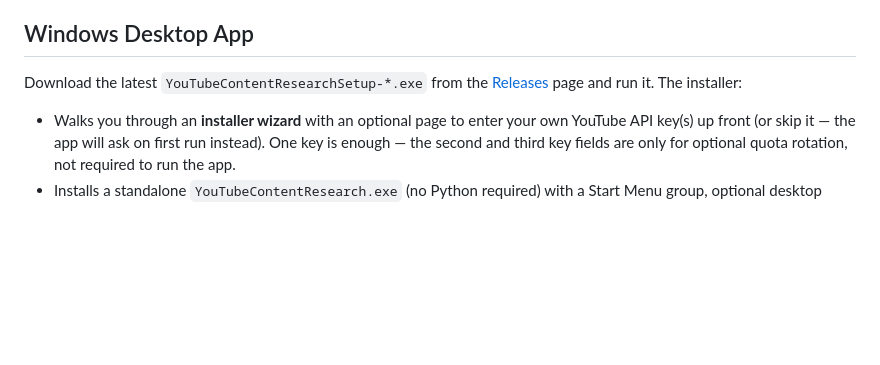
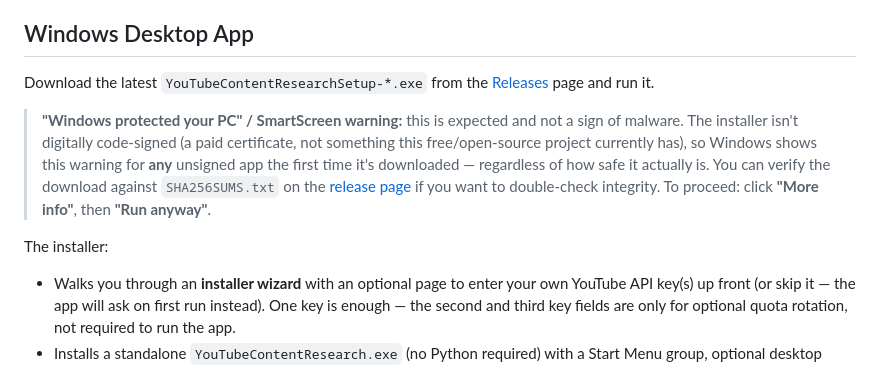
Before and after one commit to rebelwithoutacause/Youtube-Extension, a Markdown page: README.md, the part around the change. Rendered like a GitHub page; blank space fills up the shorter version.

Commit message:
Document the Windows SmartScreen warning on the installer download
Explains why "Windows protected your PC" appears (unsigned exe, not
malware) and how to proceed, plus a SHA256SUMS.txt pointer for anyone
who wants to verify the download themselves.

```diff
--- a/README.md
+++ b/README.md
@@ -88,7 +88,18 @@ app, CLI, or extension.
 ## Windows Desktop App
 
 Download the latest `YouTubeContentResearchSetup-*.exe` from the
-[Releases](../../releases) page and run it. The installer:
+[Releases](../../releases) page and run it.
+
+> **"Windows protected your PC" / SmartScreen warning:** this is expected
+> and not a sign of malware. The installer isn't digitally code-signed (a
+> paid certificate, not something this free/open-source project currently
+> has), so Windows shows this warning for **any** unsigned app the first
+> time it's downloaded — regardless of how safe it actually is. You can
+> verify the download against `SHA256SUMS.txt` on the
+> [release page](../../releases/latest) if you want to double-check
+> integrity. To proceed: click **"More info"**, then **"Run anyway"**.
+
+The installer:
 
 - Walks you through an **installer wizard** with an optional page to enter
   your own YouTube API key(s) up front (or skip it — the app will ask on
```
